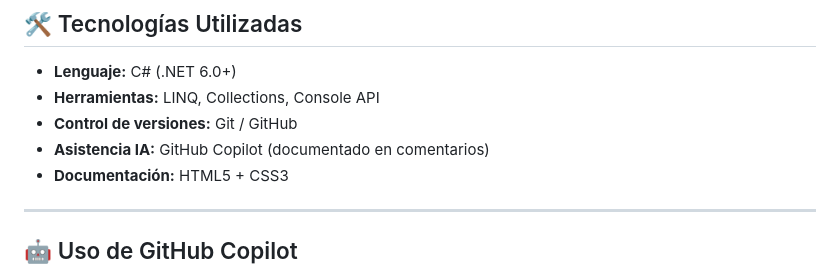
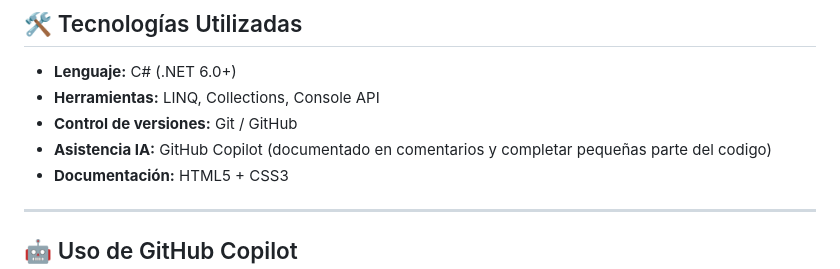
Before and after one commit to kateV1013/Plataforma-3Corte, a Markdown page: README.md, the part around the change. Rendered like a GitHub page.

Commit message:
Enhance README with GitHub Copilot details
Updated the README to include additional details about GitHub Copilot's role in code completion.

```diff
--- a/README.md
+++ b/README.md
@@ -135,7 +135,7 @@ CatalogoCursos/
 - **Lenguaje:** C# (.NET 6.0+)
 - **Herramientas:** LINQ, Collections, Console API
 - **Control de versiones:** Git / GitHub
-- **Asistencia IA:** GitHub Copilot (documentado en comentarios)
+- **Asistencia IA:** GitHub Copilot (documentado en comentarios y completar pequeñas parte del codigo)
 - **Documentación:** HTML5 + CSS3
 
 ---
```
